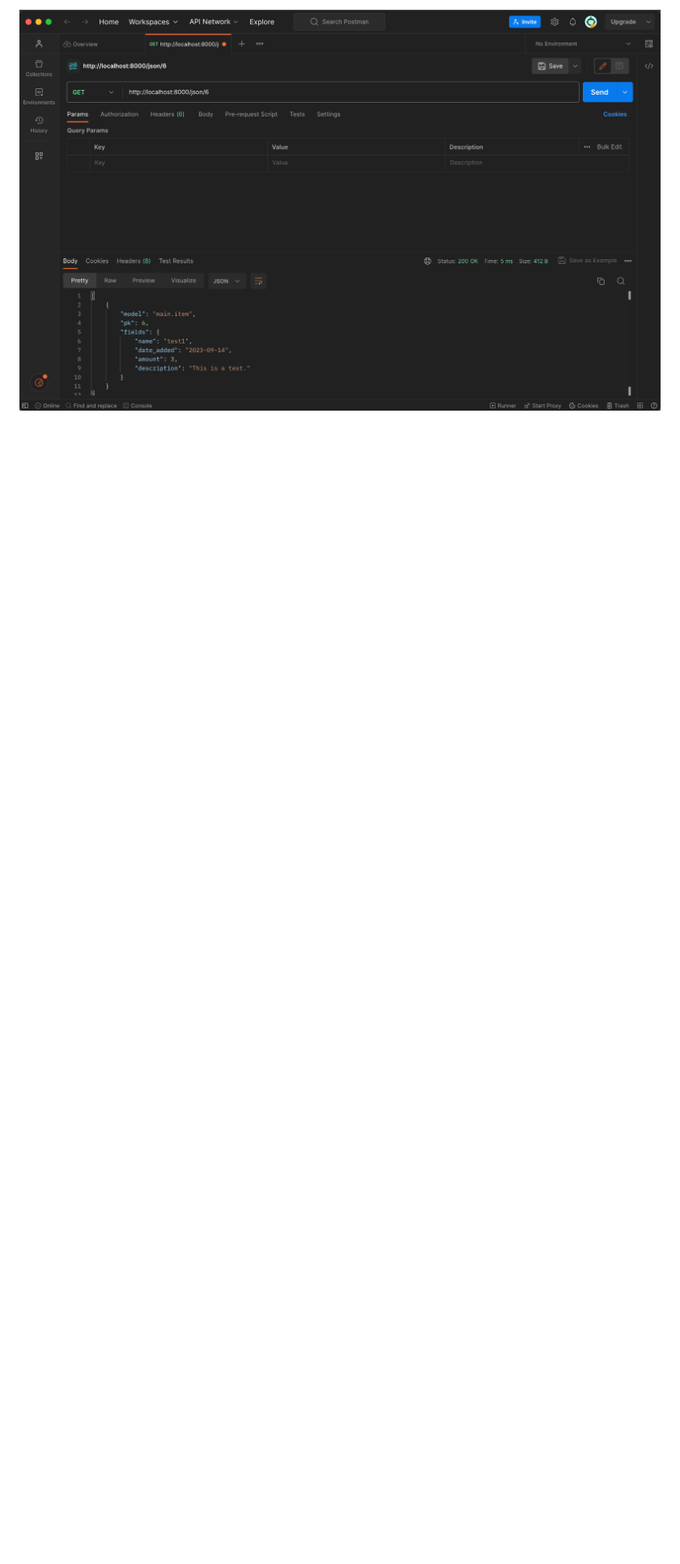
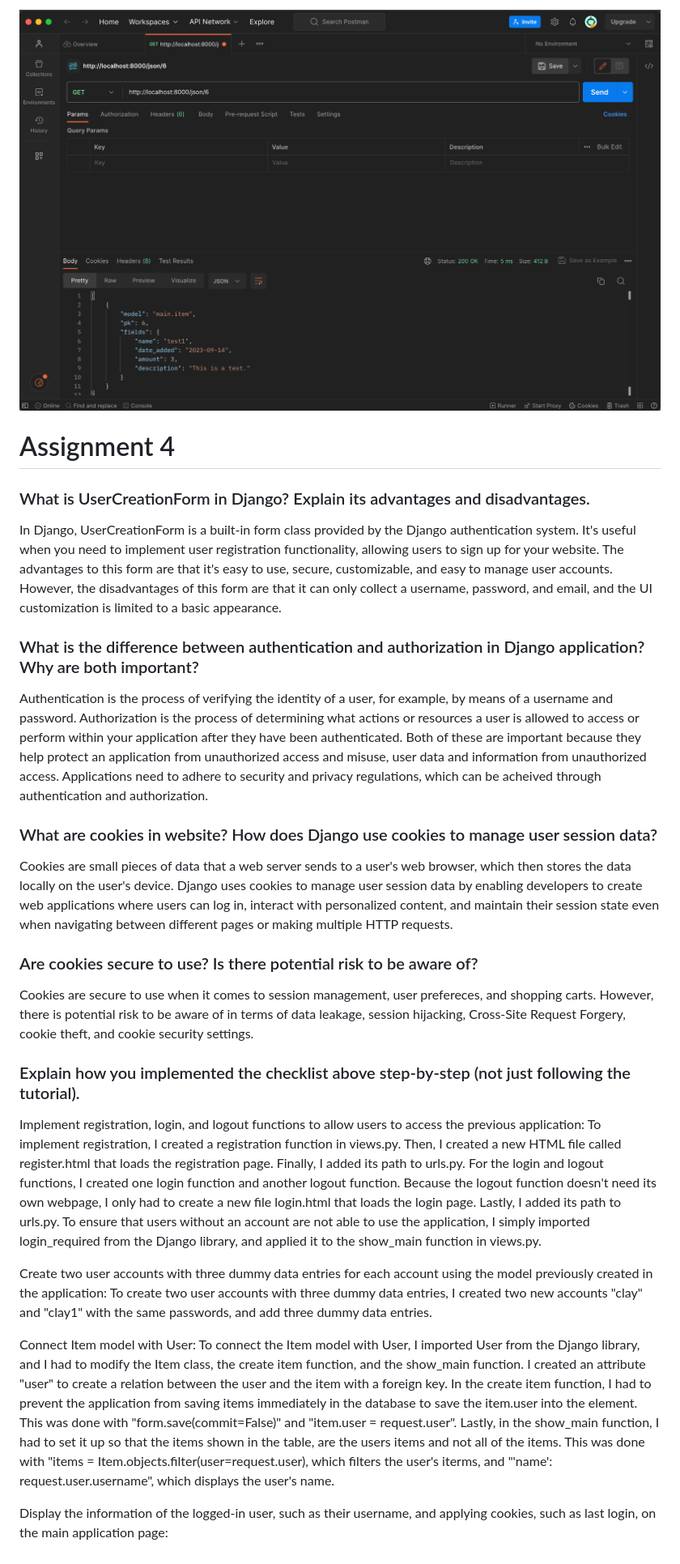
Before and after one commit to cyll0/cardco, a Markdown page: README.md, the part around the change. Shown at 81% size. Drawn GitHub-style; blank space fills up the shorter version.

Commit message:
Draft readme -not done

```diff
--- a/README.md
+++ b/README.md
@@ -94,3 +94,29 @@ To craete URL routing for each of the views added in point two, I added a new pa
 * __JSON by ID:__
 
 ![Alt text](<Screenshot 2023-09-15 at 11.13.17.png>)
+
+# Assignment 4
+
+### What is UserCreationForm in Django? Explain its advantages and disadvantages.
+In Django, UserCreationForm is a built-in form class provided by the Django authentication system. It's useful when you need to implement user registration functionality, allowing users to sign up for your website. The advantages to this form are that it's easy to use, secure, customizable, and easy to manage user accounts. However, the disadvantages of this form are that it can only collect a username, password, and email, and the UI customization is limited to a basic appearance.
+
+### What is the difference between authentication and authorization in Django application? Why are both important?
+Authentication is the process of verifying the identity of a user, for example, by means of a username and password. Authorization is the process of determining what actions or resources a user is allowed to access or perform within your application after they have been authenticated. Both of these are important because they help protect an application from unauthorized access and misuse, user data and information from unauthorized access. Applications need to adhere to security and privacy regulations, which can be acheived through authentication and authorization.
+
+### What are cookies in website? How does Django use cookies to manage user session data?
+Cookies are small pieces of data that a web server sends to a user's web browser, which then stores the data locally on the user's device. Django uses cookies to manage user session data by enabling developers to create web applications where users can log in, interact with personalized content, and maintain their session state even when navigating between different pages or making multiple HTTP requests.
+
+### Are cookies secure to use? Is there potential risk to be aware of?
+Cookies are secure to use when it comes to session management, user prefereces, and shopping carts. However, there is potential risk to be aware of in terms of data leakage, session hijacking, Cross-Site Request Forgery, cookie theft, and cookie security settings.
+
+### Explain how you implemented the checklist above step-by-step (not just following the tutorial).
+Implement registration, login, and logout functions to allow users to access the previous application:
+To implement registration, I created a registration function in views.py. Then, I created a new HTML file called register.html that loads the registration page. Finally, I added its path to urls.py. For the login and logout functions, I created one login function and another logout function. Because the logout function doesn't need its own webpage, I only had to create a new file login.html that loads the login page. Lastly, I added its path to urls.py. To ensure that users without an account are not able to use the application, I simply imported login_required from the Django library, and applied it to the show_main function in views.py.
+
+Create two user accounts with three dummy data entries for each account using the model previously created in the application:
+To create two user accounts with three dummy data entries, I created two new accounts "clay" and "clay1" with the same passwords, and add three dummy data entries.
+
+Connect Item model with User:
+To connect the Item model with User, I imported User from the Django library, and I had to modify the Item class, the create item function, and the show_main function. I created an attribute "user" to create a relation between the user and the item with a foreign key. In the create item function, I had to prevent the application from saving items immediately in the database to save the item.user into the element. This was done with "form.save(commit=False)" and "item.user = request.user". Lastly, in the show_main function, I had to set it up so that the items shown in the table, are the users items and not all of the items. This was done with "items = Item.objects.filter(user=request.user), which filters the user's iterms, and "'name': request.user.username", which displays the user's name.
+
+Display the information of the logged-in user, such as their username, and applying cookies, such as last login, on the main application page:
```
